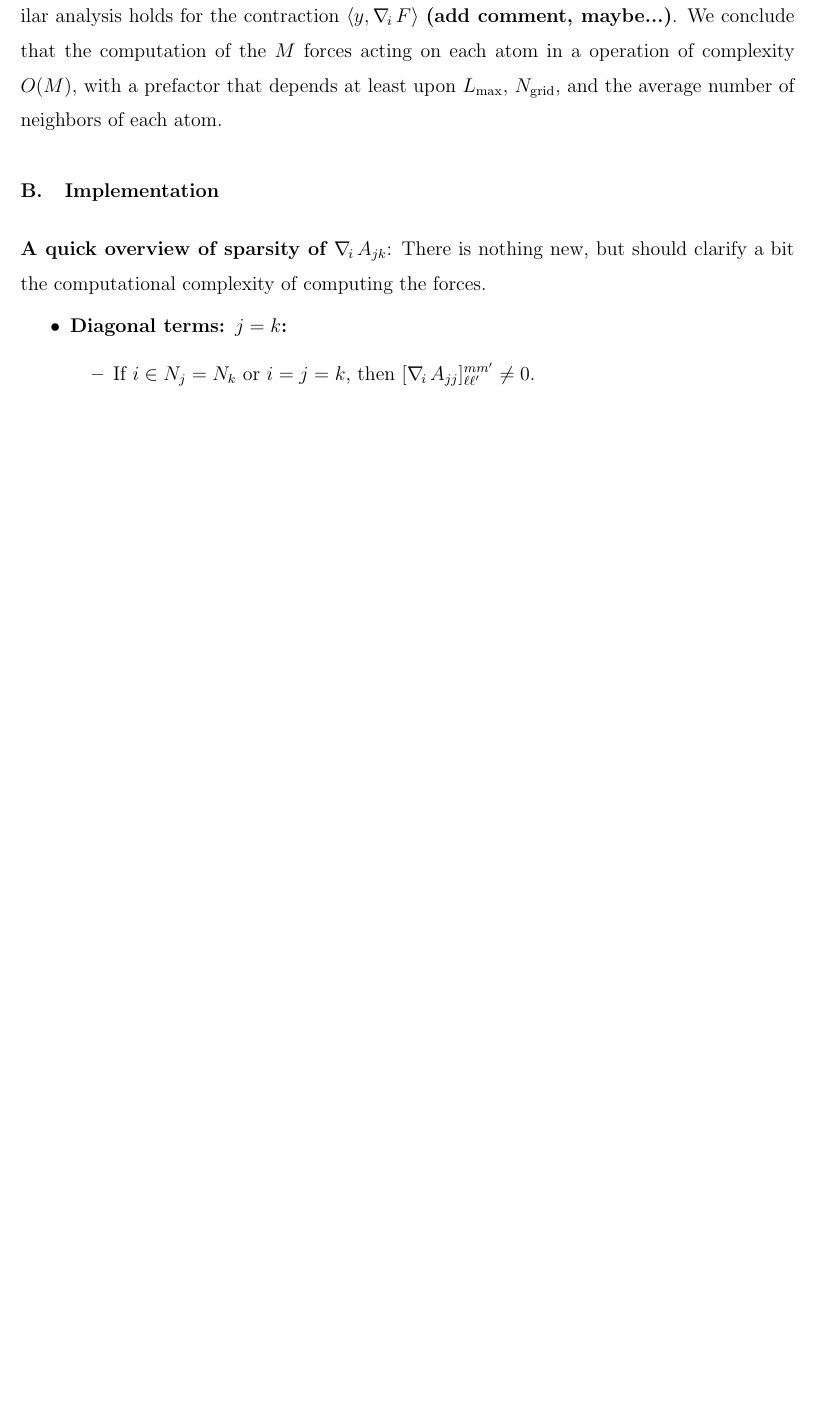
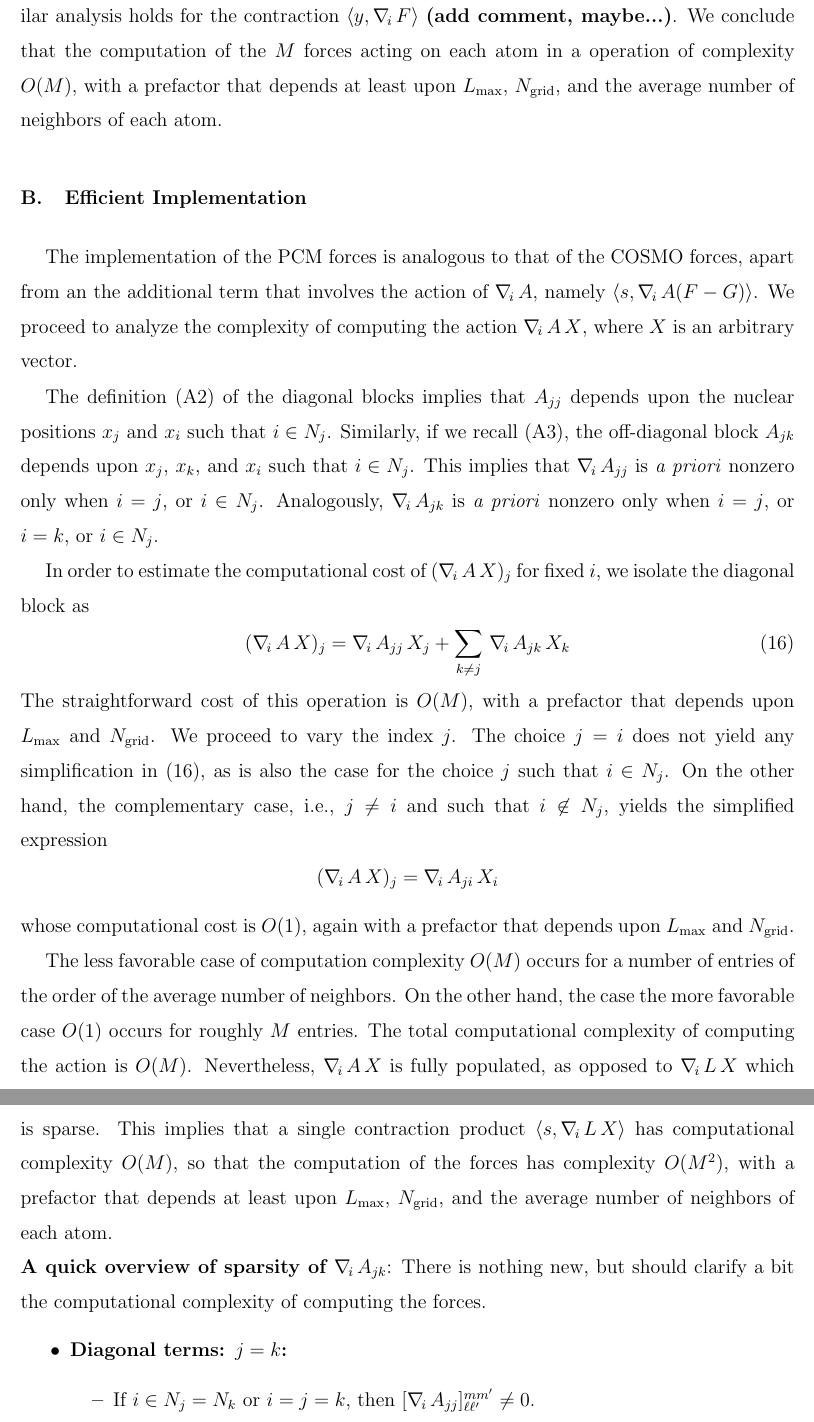
Before and after one commit to filippolipparini/ddPCM, a LaTeX paper (paper/ddpcm-sub.tex, which reads paper/2_forces.tex): part of page 10 of 20 before the commit and two parts of pages 10 and 11 of 21 after it, the two joined at a grey line, cut so that both start at the same text, the shorter picture padded with empty space. Compiled offline with pdfLaTeX.

Commit message:
editing...

```diff
--- a/paper/2_forces.tex
+++ b/paper/2_forces.tex
@@ -93,9 +93,23 @@ We remark that this derivation is consistent with that of the COSMO-forces prese
 \]
 which coincides with the expression of the COSMO force. We recall that, because of the sparsity of $L$, and, consequently, its derivative, the action $\nablai L \, X$ can be computed within a complexity that depends upon $L_\text{max}$, $N_\text{grid}$ and the number of neighbors $N_i$, but is independent of $M$. In other words, it is $O(1)$ with respect to the number of atoms. Furthermore, the action is itself sparse, since $(\nablai L \, X)_j$ is \emph{a priori} nonzero only when $j = i$, or $j$ is such that $i \in N_j$. Thus, the computation of a single contraction $\langle y , \nablai L \,  X \rangle$ is also $O(1)$. A similar analysis holds for the contraction $\langle y , \nablai F \rangle$ {\bf (add comment, maybe...)}. We conclude that the computation of the $M$ forces acting on each atom in a operation of complexity $O(M)$, with a prefactor that depends at least upon $L_\text{max}$, $N_\text{grid}$, and the average number of neighbors of each atom.
 
-\subsection{Implementation}
+\subsection{Efficient Implementation}
 
+The implementation of the PCM forces is analogous to that of the COSMO forces, apart from an the additional term that involves the action of $\nablai A$, namely $\langle s , \nablai  A ( F - G ) \rangle$. We proceed to analyze the complexity of computing the action $\nablai A \, X$, where $X$ is an arbitrary vector.
 
+The definition \eqref{eq:ajj} of the diagonal blocks implies that $A_{jj}$ depends upon the nuclear positions $x_j$ and $x_i$ such that $i \in N_j$. Similarly, if we recall \eqref{eq:ajk}, the off-diagonal block $A_{jk}$ depends upon $x_j$, $x_k$, and $x_i$ such that $i \in N_j$. This implies that $\nablai A_{jj}$ is \emph{a priori} nonzero only when $i = j$, or $i \in N_j$. Analogously, $\nablai A_{jk}$ is \emph{a priori} nonzero only when $i = j$, or $i = k$, or $i \in N_j$.
+
+In order to estimate the computational cost of $( \nablai A \, X)_j$ for fixed $i$, we isolate the diagonal block as
+\begin{equation}\label{eq:70}
+( \nablai A \, X)_j = \nablai A_{jj} \, X_j + \sum_{k\not=j} \,\nablai A_{jk} \, X_k
+\end{equation}
+The straightforward cost of this operation is $O(M)$, with a prefactor that depends upon $L_\text{max}$ and $N_\text{grid}$. We proceed to vary the index $j$. The choice $j = i$ does not yield any simplification in \eqref{eq:70}, as is also the case for the choice $j$ such that $i \in N_j$. On the other hand, the complementary case, i.e., $j \not=i$ and such that $i \not\in N_j$, yields the simplified expression
+\[
+( \nablai A \, X)_j = \nablai A_{ji} \, X_i
+\]
+whose computational cost is $O(1)$, again with a prefactor that depends upon $L_\text{max}$ and $N_\text{grid}$.
+
+The less favorable case of computation complexity $O(M)$ occurs for a number of entries of the order of the average number of neighbors. On the other hand, the case the more favorable case $O(1)$ occurs for roughly $M$ entries. The total computational complexity of computing the action is $O(M)$. Nevertheless, $\nablai A \, X$ is fully populated, as opposed to $\nablai L \, X$ which is sparse. This implies that a single contraction product $\langle s , \nablai L \, X \rangle$ has computational complexity $O(M)$, so that the computation of the forces has complexity $O(M^2)$, with a prefactor that depends at least upon $L_\text{max}$, $N_\text{grid}$, and the average number of neighbors of each atom.
 
 \noindent
 {\bf A quick overview of sparsity of $\nablai A_{jk}$}: There is nothing new, but should clarify a bit the computational complexity of computing the forces.
```
Also changed, not shown: paper/8_app4.tex (+2 -0 lines), paper/2_forces.tex (2 more changed lines).
